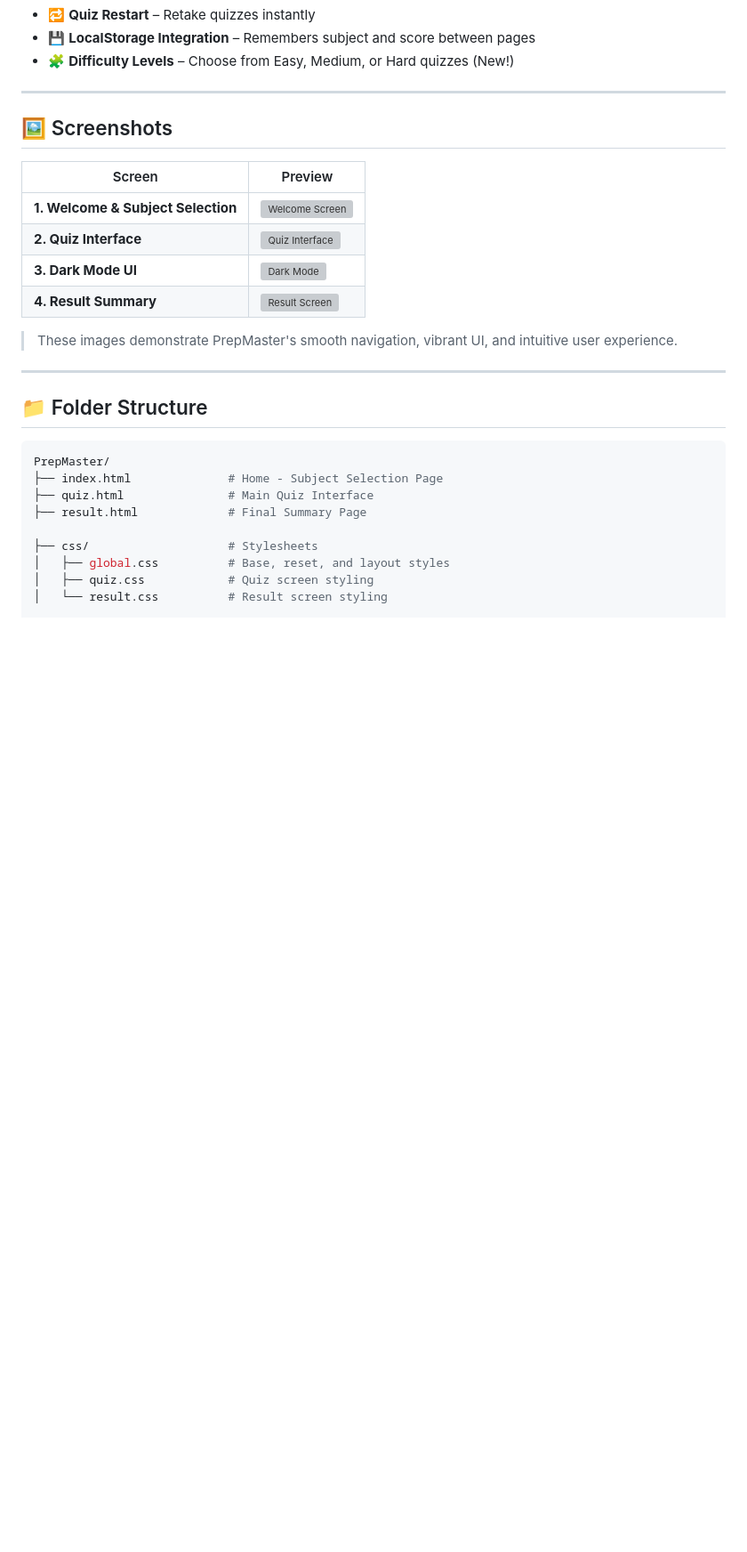
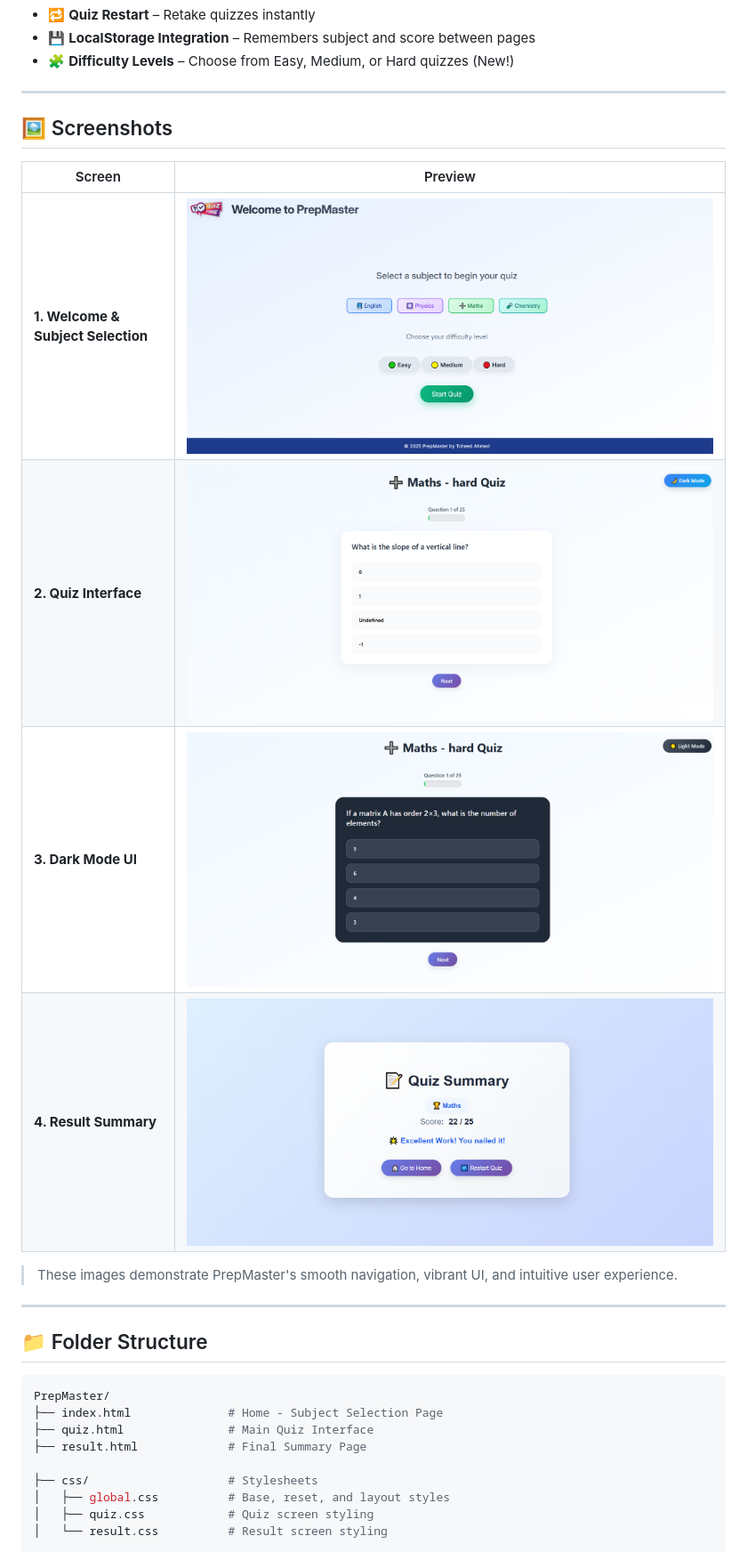
Before and after one commit to Toheed-Ahmed/prepMaster-quiz-app, a Markdown page: README.md, the part around the change. Shown: that part at 89% size. GitHub-like rendering; blank space fills up the shorter version; grey boxes are pictures that could not be loaded.

```diff
--- a/README.md
+++ b/README.md
@@ -18,14 +18,16 @@
 
 ---
 
+
+
 ## 🖼️ Screenshots
 
-| Screen                             | Preview                                         |
-| ---------------------------------- | ----------------------------------------------- |
-| **1. Welcome & Subject Selection** | ![Welcome Screen](./assets/Welcome-Subject.png) |
-| **2. Quiz Interface**              | ![Quiz Interface](./assets/Quiz-Interface.png)  |
-| **3. Dark Mode UI**                | ![Dark Mode](./assets/Dark-mode.png)            |
-| **4. Result Summary**              | ![Result Screen](./assets/Result.png)           |
+| Screen                             | Preview                                          |
+| ---------------------------------- | ------------------------------------------------ |
+| **1. Welcome & Subject Selection** | ![Welcome Screen](./Assets/welcome-subject.png) |
+| **2. Quiz Interface**              | ![Quiz Interface](./Assets/quiz-interface.png)  |
+| **3. Dark Mode UI**                | ![Dark Mode](./Assets/dark-mode.png)            |
+| **4. Result Summary**              | ![Result Screen](./Assets/result.png)           |
 
 > These images demonstrate PrepMaster's smooth navigation, vibrant UI, and intuitive user experience.
 
```
